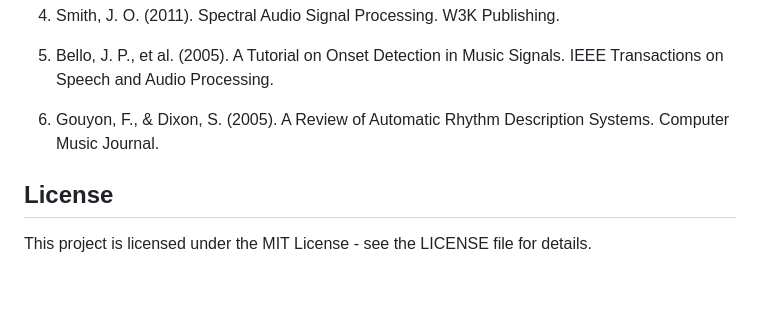
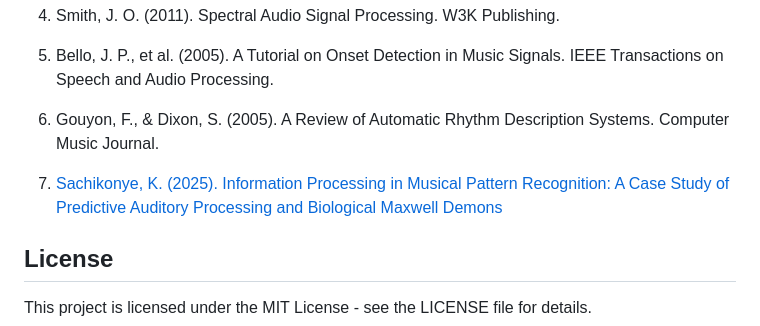
Before and after one commit to fullscreen-triangle/heihachi, a Markdown page: README.md, the part around the change. GitHub-like rendering; blank space fills up the shorter version.

Commit message:
linked application white paper

```diff
--- a/README.md
+++ b/README.md
@@ -555,6 +555,7 @@ graph TD
 5. Bello, J. P., et al. (2005). A Tutorial on Onset Detection in Music Signals. IEEE Transactions on Speech and Audio Processing.
 
 6. Gouyon, F., & Dixon, S. (2005). A Review of Automatic Rhythm Description Systems. Computer Music Journal.
+7. [Sachikonye, K. (2025). Information Processing in Musical Pattern Recognition: A Case Study of Predictive Auditory Processing and Biological Maxwell Demons](./biological_maxwell_demons.pdf)
 
 ## License
 
```
